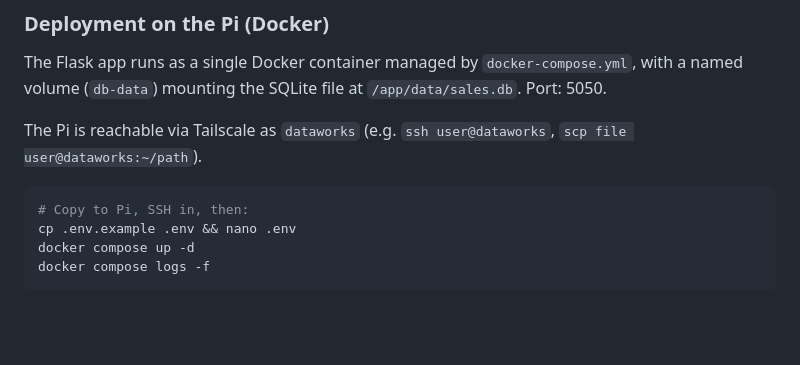
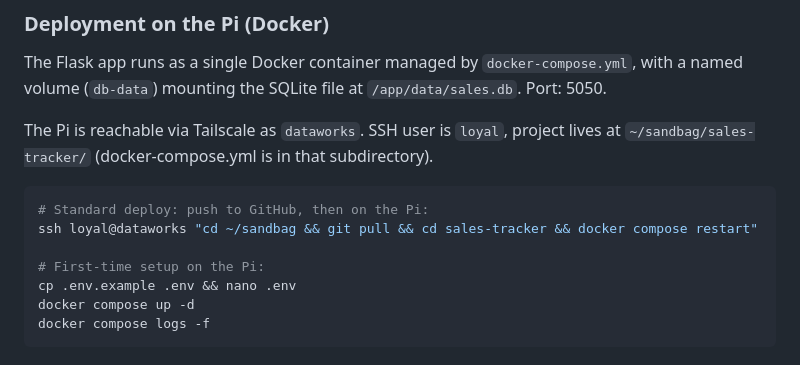
Before and after one commit to Loyal-cellx/sandbag-holder-project, a Markdown page: CLAUDE.md, the part around the change. GitHub-like rendering; blank space fills up the shorter version.

Commit message:
Save Pi connection details and deploy workflow to CLAUDE.md
Co-Authored-By: Claude Sonnet 4.6 <noreply@anthropic.com>

````diff
--- a/CLAUDE.md
+++ b/CLAUDE.md
@@ -32,10 +32,13 @@ py seed.py   # create this as a throwaway script using database.add_sale()
 
 The Flask app runs as a single Docker container managed by `docker-compose.yml`, with a named volume (`db-data`) mounting the SQLite file at `/app/data/sales.db`. Port: 5050.
 
-The Pi is reachable via Tailscale as `dataworks` (e.g. `ssh user@dataworks`, `scp file user@dataworks:~/path`).
+The Pi is reachable via Tailscale as `dataworks`. SSH user is `loyal`, project lives at `~/sandbag/sales-tracker/` (docker-compose.yml is in that subdirectory).
 
 ```bash
-# Copy to Pi, SSH in, then:
+# Standard deploy: push to GitHub, then on the Pi:
+ssh loyal@dataworks "cd ~/sandbag && git pull && cd sales-tracker && docker compose restart"
+
+# First-time setup on the Pi:
 cp .env.example .env && nano .env
 docker compose up -d
 docker compose logs -f
````
